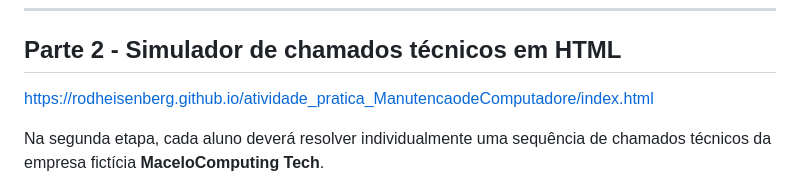
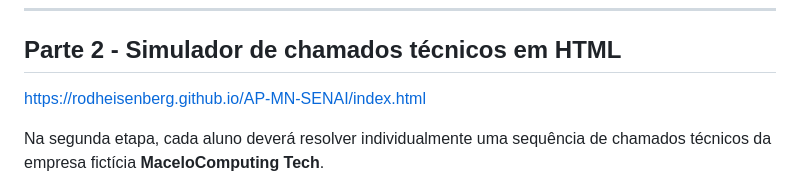
Before and after one commit to RodHeisenberg/AP-MN-SENAI, a Markdown page: README_Atividade_Pratica_Final_Manutencao.md, the part around the change. GitHub-like rendering.

```diff
--- a/README_Atividade_Pratica_Final_Manutencao.md
+++ b/README_Atividade_Pratica_Final_Manutencao.md
@@ -63,7 +63,7 @@ Os alunos deverão justificar suas decisões e perceber que um diagnóstico adeq
 
 ## Parte 2 - Simulador de chamados técnicos em HTML
 
-https://rodheisenberg.github.io/atividade_pratica_ManutencaodeComputadore/index.html
+https://rodheisenberg.github.io/AP-MN-SENAI/index.html
 
 Na segunda etapa, cada aluno deverá resolver individualmente uma sequência de chamados técnicos da empresa fictícia **MaceloComputing Tech**.
 
```
